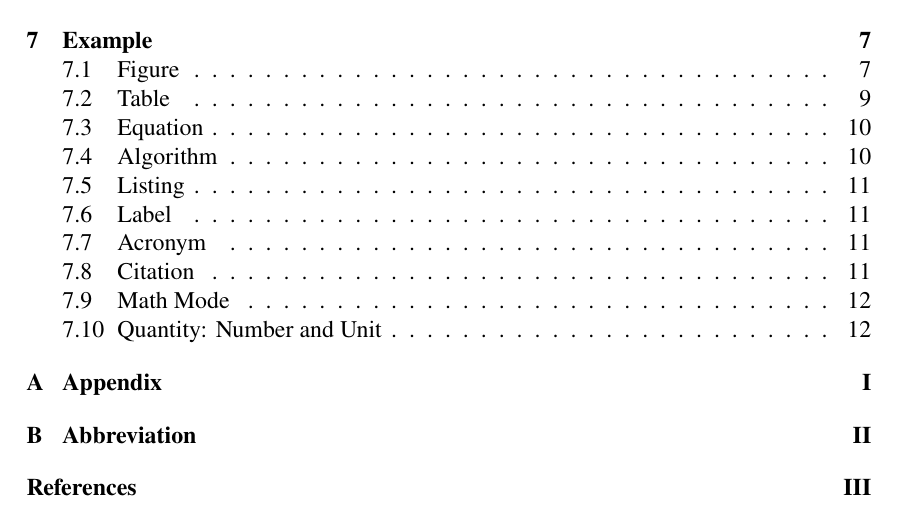
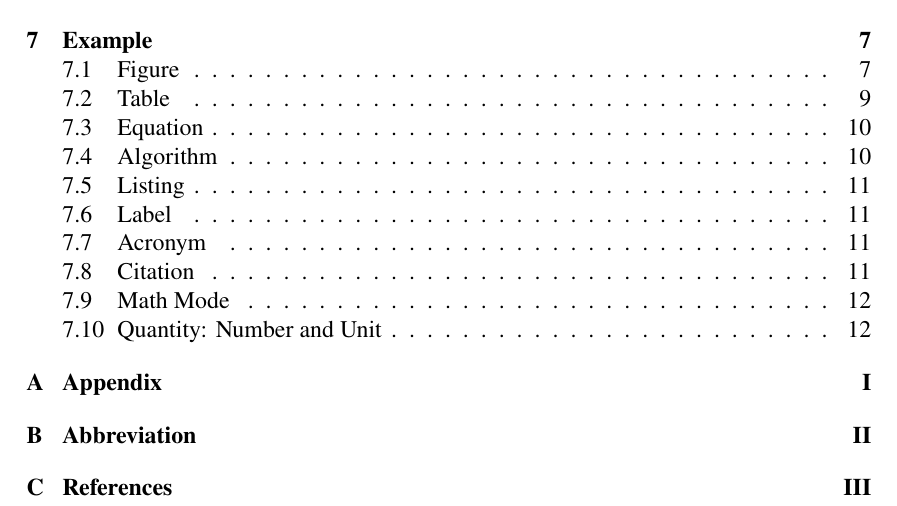
Before and after one commit to abidkyo/latex-template, a LaTeX document (template.tex, which reads mylatex.cls): part of page 6 of 21, cut so that both start at the same text. Compiled offline with pdfLaTeX.

Commit message:
ENH bibliography numbered in toc

```diff
--- a/mylatex.cls
+++ b/mylatex.cls
@@ -3,7 +3,7 @@
 \ProvidesClass{mylatex}[Custom Document Class]
 
 % Load base
-\LoadClass[a4paper,fontsize=12pt,oneside,openany,titlepage,numbers=noenddot,parskip=half,listof=totoc,bibliography=totoc]{scrbook}
+\LoadClass[a4paper,fontsize=12pt,oneside,openany,titlepage,numbers=noenddot,parskip=half,listof=totoc,bibliography=numbered]{scrbook}
 
 
 %----------------------------------------
```
Also changed, not shown: template.tex (+0 -1 lines).
